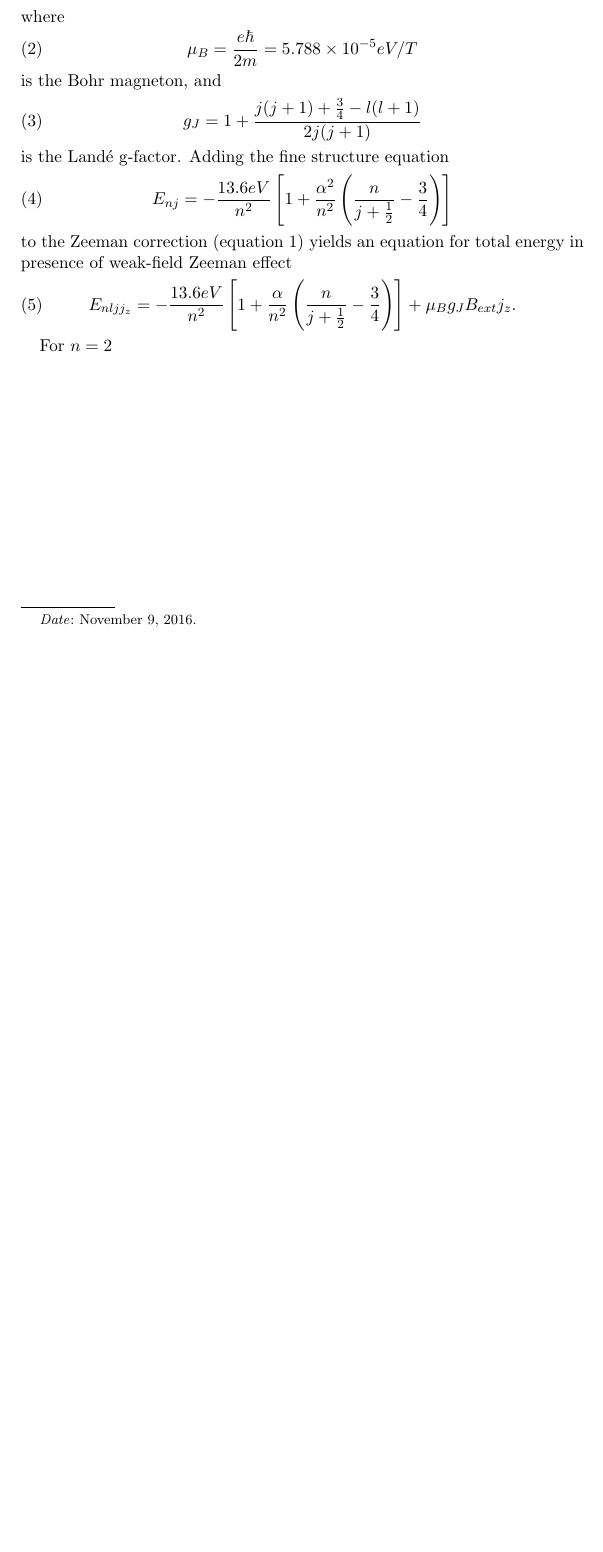
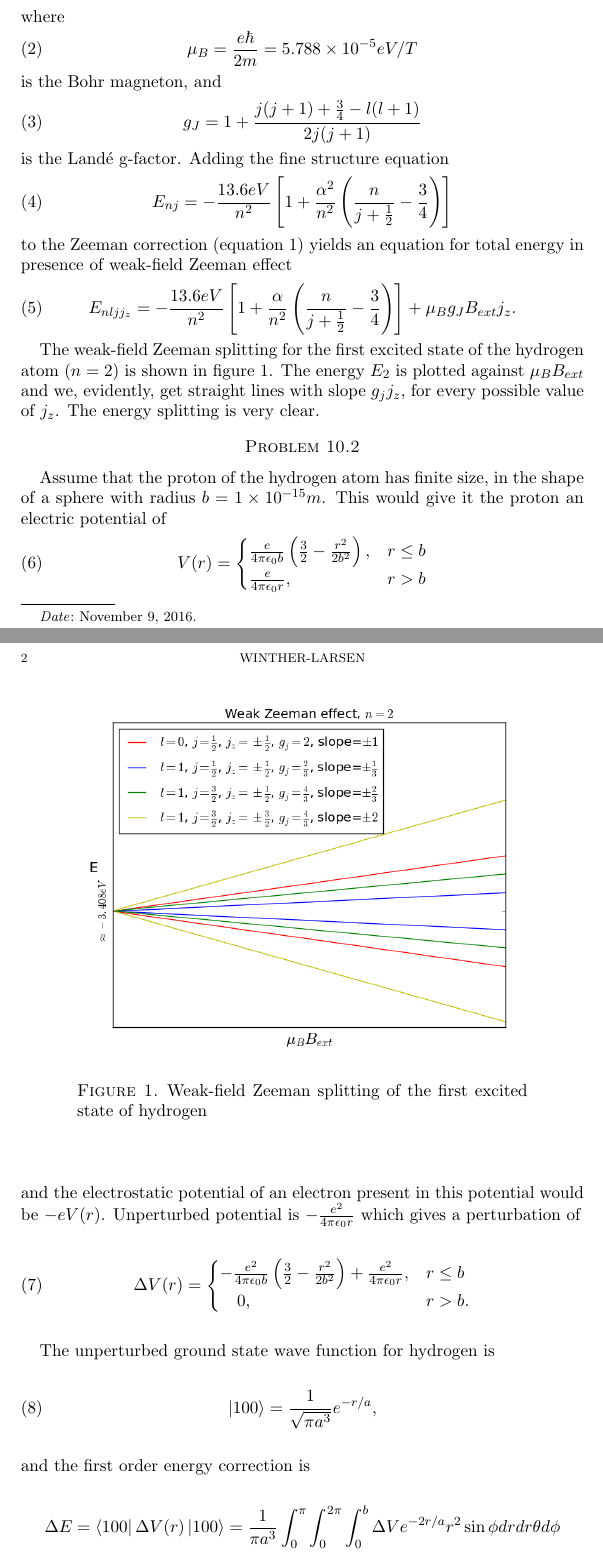
Before and after one commit to gregwinther/FYS3110, a LaTeX paper (ProblemX/problem10.tex): part of the page before the commit and two parts of pages 1 and 2 of 3 after it, the two joined at a grey line, cut so that both start at the same text, the shorter picture padded with empty space. Compiled offline with pdfLaTeX.

Commit message:
Done: Problem 10.2

```diff
--- a/ProblemX/problem10.tex
+++ b/ProblemX/problem10.tex
@@ -3,6 +3,7 @@
 \usepackage{amsmath}
 \usepackage{physics}
 \usepackage[utf8]{inputenc}
+\usepackage{graphicx}
 
 \title[Problem Sheet 10]{Problem Sheet 10\\
 		\large{FYS3110}}
@@ -42,4 +43,47 @@ to the Zeeman correction (equation \ref{eq:condensedzeeman}) yields an equation
 E_{nljj_z} = -\frac{13.6eV}{n^2} \left[1 + \frac{\alpha}{n^2}\left(\frac{n}{j + \frac{1}{2}} -\frac{3}{4} \right) \right] + \mu_B g_J B_{ext} j_z.
 \end{equation}
 
-For $n=2$
+The weak-field Zeeman splitting for the first excited state of the hydrogen atom ($n=2$) is shown in figure  \ref{fig:weakzeemann2}. The energy $E_2$ is plotted against $\mu_BB_{ext}$ and we, evidently, get straight lines with slope $g_jj_z$, for every possible value of $j_z$. The energy splitting is very clear.
+
+\begin{figure}
+	\centering
+	\includegraphics[width=0.9\textwidth]{figures/weakzeeman.png}
+	\caption{Weak-field Zeeman splitting of the first excited state of hydrogen}
+	\label{fig:weakzeemann2}
+\end{figure}
+
+\section*{Problem 10.2}
+
+Assume that the proton of the hydrogen atom has finite size, in the shape of a sphere with radius $b=1\times10^{-15}m$. This would give it the proton an electric potential of
+\begin{equation}
+\label{eq:protonpotential}
+V(r) = \begin{cases}
+\frac{e}{4\pi\epsilon_0b}\left(\frac{3}{2} -\frac{r^2}{2b^2} \right), & r\leq b \\
+\frac{e}{4\pi\epsilon_0r}, & r > b
+\end{cases}
+\end{equation}
+and the electrostatic potential of an electron present in this potential would be $-eV(r)$. Unperturbed potential is $-\frac{e^2}{4\pi\epsilon_0r}$ which gives a perturbation of
+\begin{equation}
+\label{eq:perturbedhydrogenpot}
+\Delta V(r) = \begin{cases}
+-\frac{e^2}{4\pi\epsilon_0b}\left(\frac{3}{2}-\frac{r^2}{2b^2} \right) + \frac{e^2}{4\pi\epsilon_0r}, & r \leq b \\
+\quad 0, & r > b.
+\end{cases}
+\end{equation}
+
+The unperturbed ground state wave function for hydrogen is
+\begin{equation}
+\label{eq:unperturbedhydrogenground}
+\ket{100} = \frac{1}{\sqrt{\pi a^3}}e^{-r/a},
+\end{equation}
+and the first order energy correction is
+\begin{align*}
+\Delta E	&= \bra{100}\Delta V(r)\ket{100} = \frac{1}{\pi a^3}\int_0^\pi\int_0^{2\pi}\int_0^b \Delta V e^{-2r/a}r^2\sin\phi dr dr\theta d\phi \\
+			&= \frac{4\pi}{\pi a^3} \int_o^b \Delta V(r) e^{-2r/a} r^2 dr
+\end{align*}
+if $b << a$ then $e^{-2r/a}$, and we are left with
+\begin{align*}
+\Delta E	&= \frac{4}{a^3} \int_o^b \Delta V(r) r^2 dr = \frac{4}{a^3}\int_o^b -\frac{e^2 r^2}{4\pi\epsilon b} \left(\frac{3}{2} -\frac{r^2}{2b^2} \right) + \frac{e^2r^2}{4\pi\epsilon_0 r} dr \\
+			&= \frac{4}{a^3}\frac{e^2}{4\pi\epsilon_0} \int_0^b -\frac{3r^2}{2b} + \frac{r^4}{2b^3} + r dr = \frac{4}{a^3}\frac{e^2}{4\pi\epsilon_0} \left(-\left[\frac{1}{2b}r^3 \right]_0^b + \left[\frac{1}{10b^3}r^5 \right]_0^b + \left[\frac{1}{2}r^2 \right]_0^b \right) \\
+			&= \frac{4}{a^3}\frac{e^2}{4\pi\epsilon_0} \left(-\frac{1}{2}b^2 + \frac{1}{10}b^2 + \frac{1}{2}b^2 \right) = \frac{4}{5}\left(\frac{b}{a} \right)^2 \frac{e^2}{2(4\pi\epsilon_0)a}.
+\end{align*}
```
Also changed, not shown: ProblemX/figures/weakzeeman.png (added), ProblemX/problem10.pdf, ProblemX/problem10.tex (16 more changed lines), 1 other file.
